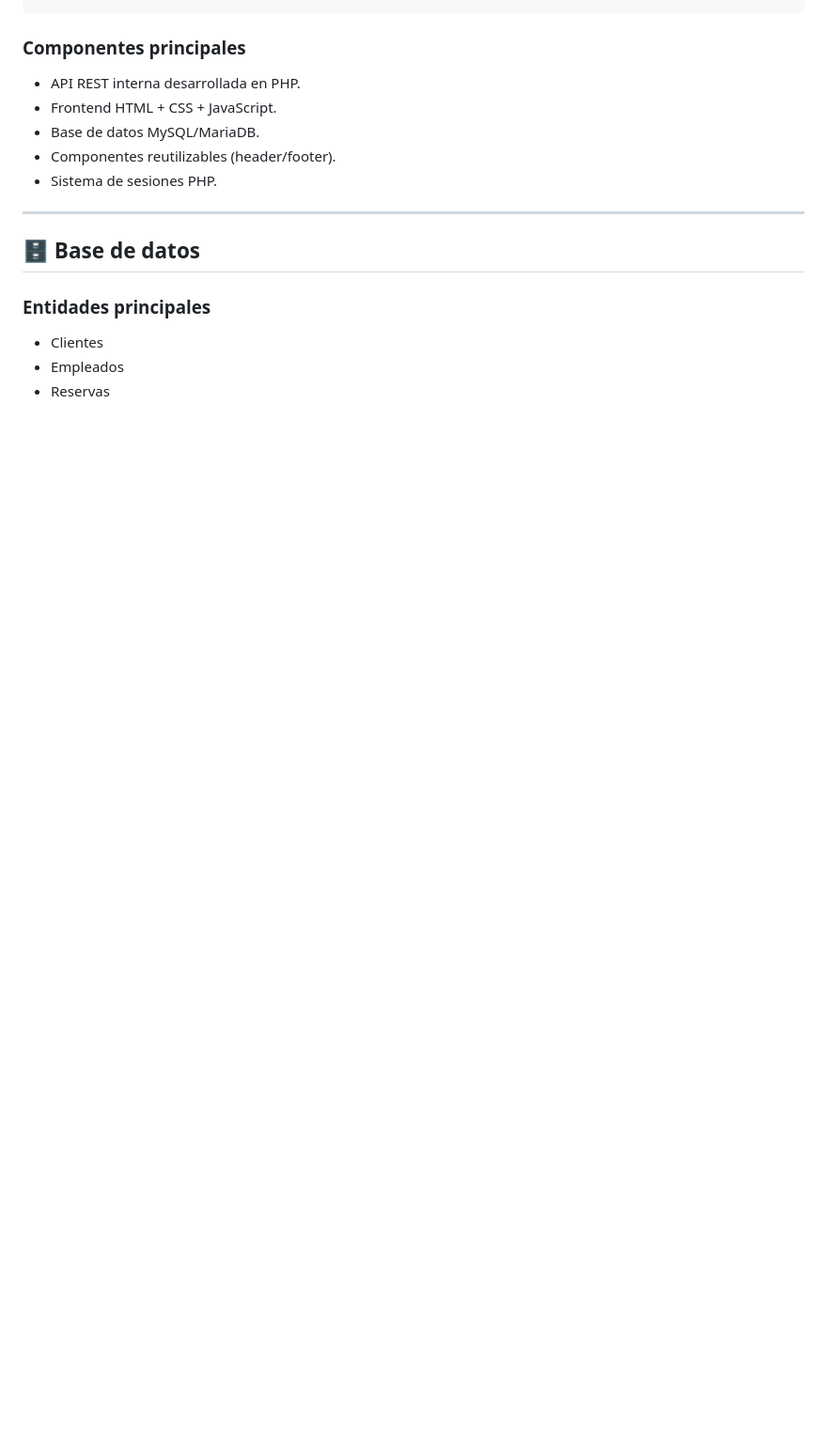
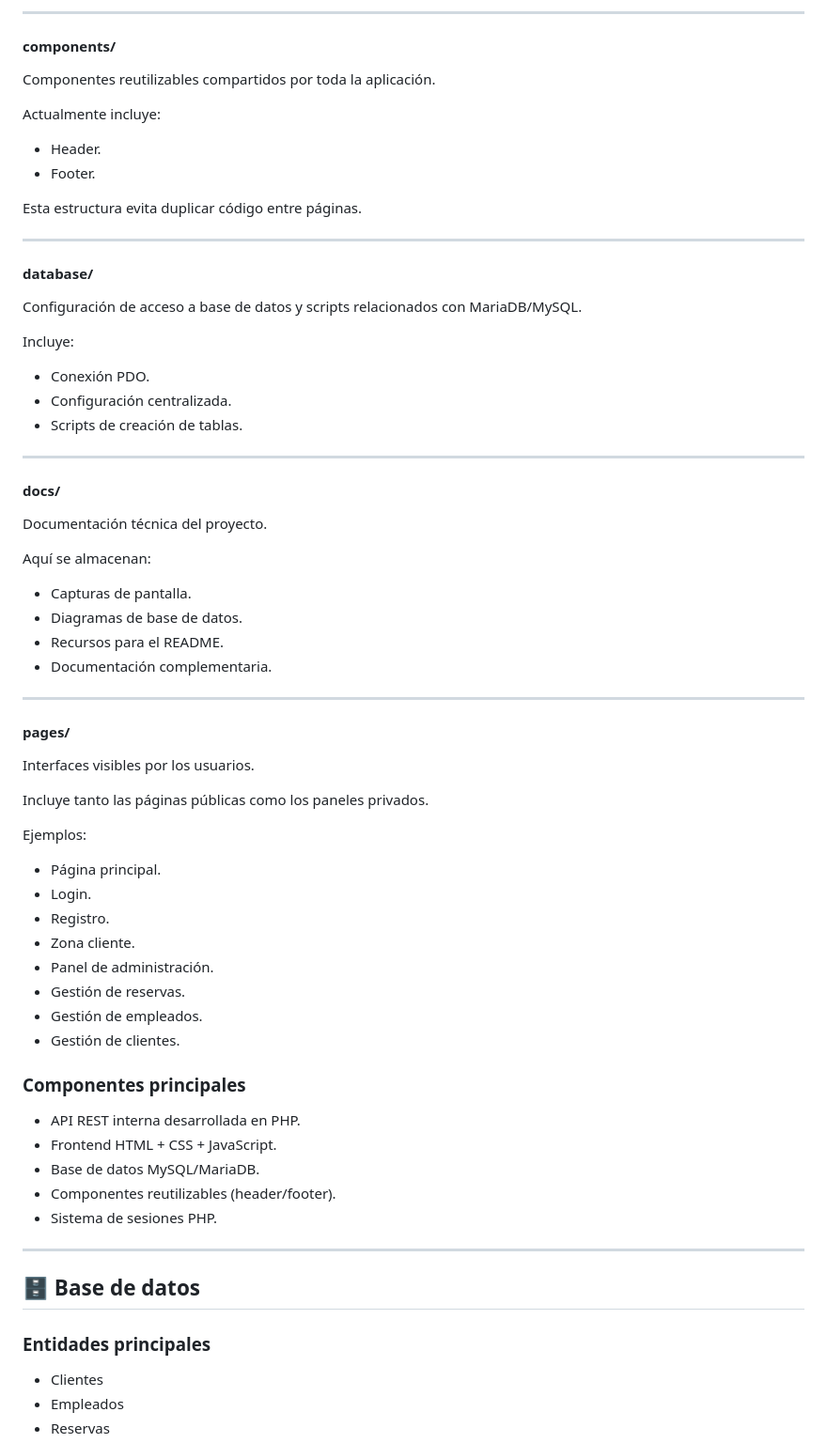
Before and after one commit to megalol-dev/restaurante-nan-nan, a Markdown page: README.md, the part around one of its changes. Shown at 94% size. Drawn GitHub-style; blank space fills up the shorter version.

```diff
--- a/README.md
+++ b/README.md
@@ -78,3 +158,59 @@ pages/
+---
+
+#### components/
+
+Componentes reutilizables compartidos por toda la aplicación.
+
+Actualmente incluye:
+
+- Header.
+- Footer.
+
+Esta estructura evita duplicar código entre páginas.
+
+---
+
+#### database/
+
+Configuración de acceso a base de datos y scripts relacionados con MariaDB/MySQL.
+
+Incluye:
+
+- Conexión PDO.
+- Configuración centralizada.
+- Scripts de creación de tablas.
+
+---
+
+#### docs/
+
+Documentación técnica del proyecto.
+
+Aquí se almacenan:
+
+- Capturas de pantalla.
+- Diagramas de base de datos.
+- Recursos para el README.
+- Documentación complementaria.
+
+---
+
+#### pages/
+
+Interfaces visibles por los usuarios.
+
+Incluye tanto las páginas públicas como los paneles privados.
+
+Ejemplos:
+
+- Página principal.
+- Login.
+- Registro.
+- Zona cliente.
+- Panel de administración.
+- Gestión de reservas.
+- Gestión de empleados.
+- Gestión de clientes.
 
 ### Componentes principales
 
```
Also changed, not shown: other parts of README.md (+86 -6 lines).
